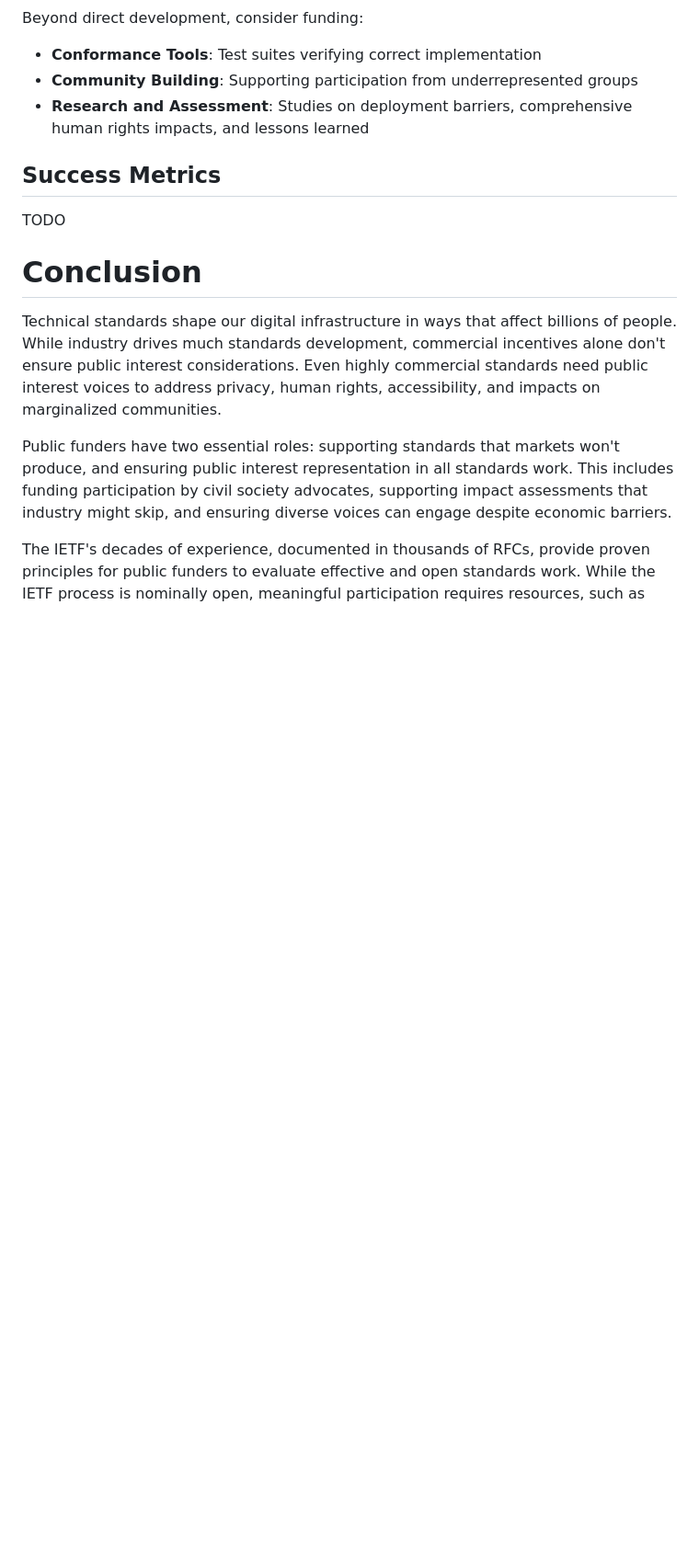
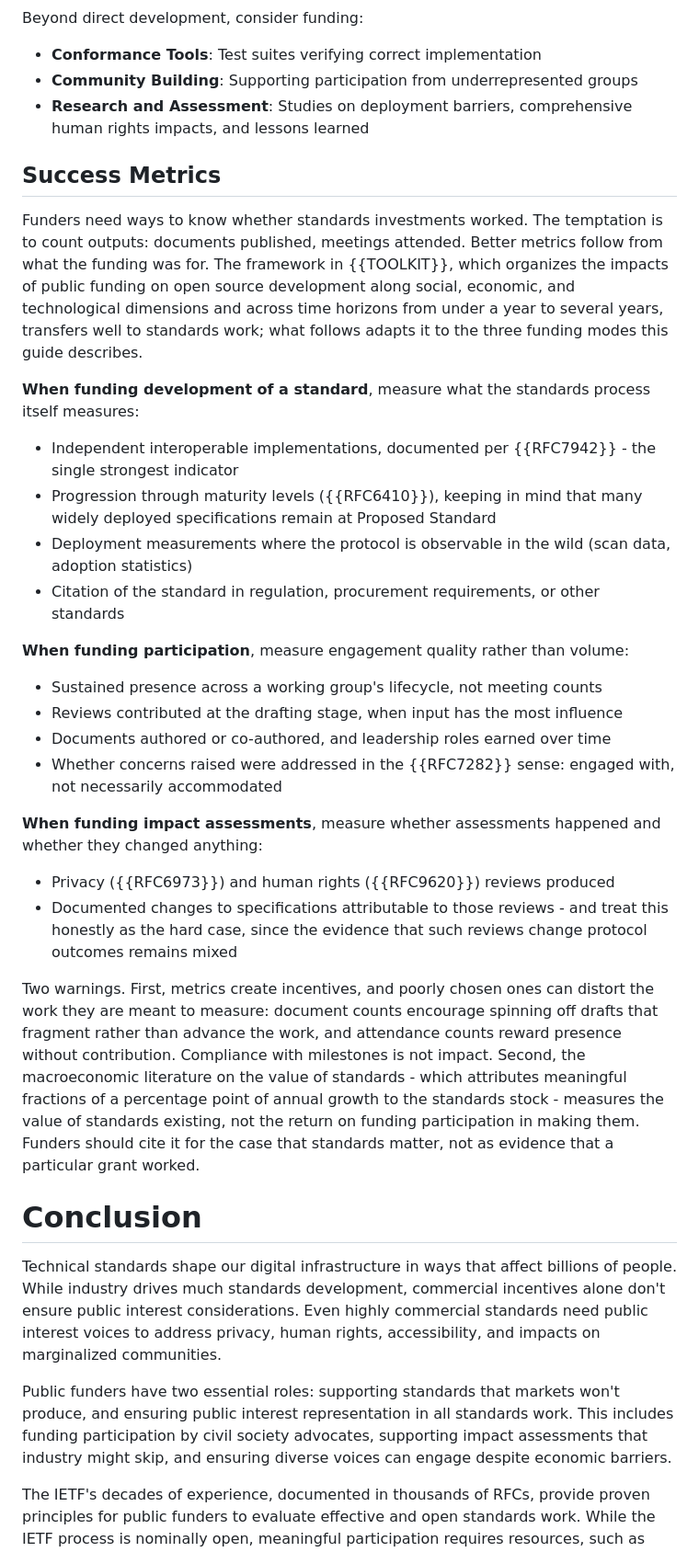
Before and after one commit to tarakiyee/funder-guide-draft, a Markdown page: draft-tarakiyee-funder-guide.md, the part around one of its changes. Shown at 92% size. Drawn GitHub-style; blank space fills up the shorter version.

Commit message:
Fill the Success Metrics section
Replace the TODO with a metrics framework differentiated by funding
mode (development / participation / impact assessment), based on the
Osborne, Sharratt, Foster and Boehm toolkit for measuring impacts of
public funding on open source (arXiv:2411.06027) and mapped onto the
guide's existing RFC anchors (7942, 6410, 7282, 6973, 9620). Includes
warnings on metric gaming and on the standards-stock vs participation
funding distinction.

```diff
--- a/draft-tarakiyee-funder-guide.md
+++ b/draft-tarakiyee-funder-guide.md
@@ -473,7 +482,28 @@ Beyond direct development, consider funding:
 
 ## Success Metrics
 
-TODO
+Funders need ways to know whether standards investments worked. The temptation is to count outputs: documents published, meetings attended. Better metrics follow from what the funding was for. The framework in {{TOOLKIT}}, which organizes the impacts of public funding on open source development along social, economic, and technological dimensions and across time horizons from under a year to several years, transfers well to standards work; what follows adapts it to the three funding modes this guide describes.
+
+**When funding development of a standard**, measure what the standards process itself measures:
+
+- Independent interoperable implementations, documented per {{RFC7942}} - the single strongest indicator
+- Progression through maturity levels ({{RFC6410}}), keeping in mind that many widely deployed specifications remain at Proposed Standard
+- Deployment measurements where the protocol is observable in the wild (scan data, adoption statistics)
+- Citation of the standard in regulation, procurement requirements, or other standards
+
+**When funding participation**, measure engagement quality rather than volume:
+
+- Sustained presence across a working group's lifecycle, not meeting counts
+- Reviews contributed at the drafting stage, when input has the most influence
+- Documents authored or co-authored, and leadership roles earned over time
+- Whether concerns raised were addressed in the {{RFC7282}} sense: engaged with, not necessarily accommodated
+
+**When funding impact assessments**, measure whether assessments happened and whether they changed anything:
+
+- Privacy ({{RFC6973}}) and human rights ({{RFC9620}}) reviews produced
+- Documented changes to specifications attributable to those reviews - and treat this honestly as the hard case, since the evidence that such reviews change protocol outcomes remains mixed
+
+Two warnings. First, metrics create incentives, and poorly chosen ones can distort the work they are meant to measure: document counts encourage spinning off drafts that fragment rather than advance the work, and attendance counts reward presence without contribution. Compliance with milestones is not impact. Second, the macroeconomic literature on the value of standards - which attributes meaningful fractions of a percentage point of annual growth to the standards stock - measures the value of standards existing, not the return on funding participation in making them. Funders should cite it for the case that standards matter, not as evidence that a particular grant worked.
 
 # Conclusion
 
```
Also changed, not shown: other parts of draft-tarakiyee-funder-guide.md (+9 -0 lines).
